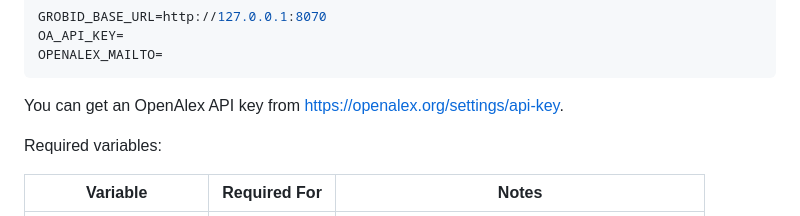
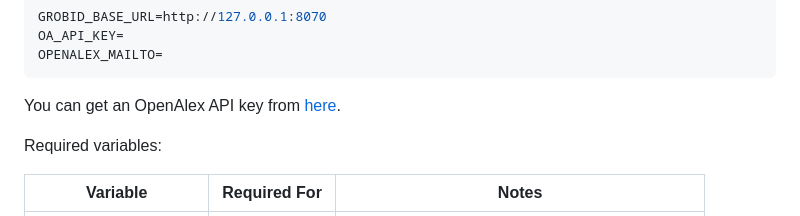
Before and after one commit to zjunlp/SciNet, a Markdown page: README.md, the part around the change. GitHub-like rendering.

````diff
--- a/README.md
+++ b/README.md
@@ -141,7 +141,7 @@ OA_API_KEY=
 OPENALEX_MAILTO=
 ```
 
-You can get an OpenAlex API key from https://openalex.org/settings/api-key.
+You can get an OpenAlex API key from [here](https://openalex.org/settings/api-key).
 
 Required variables:
 
````
